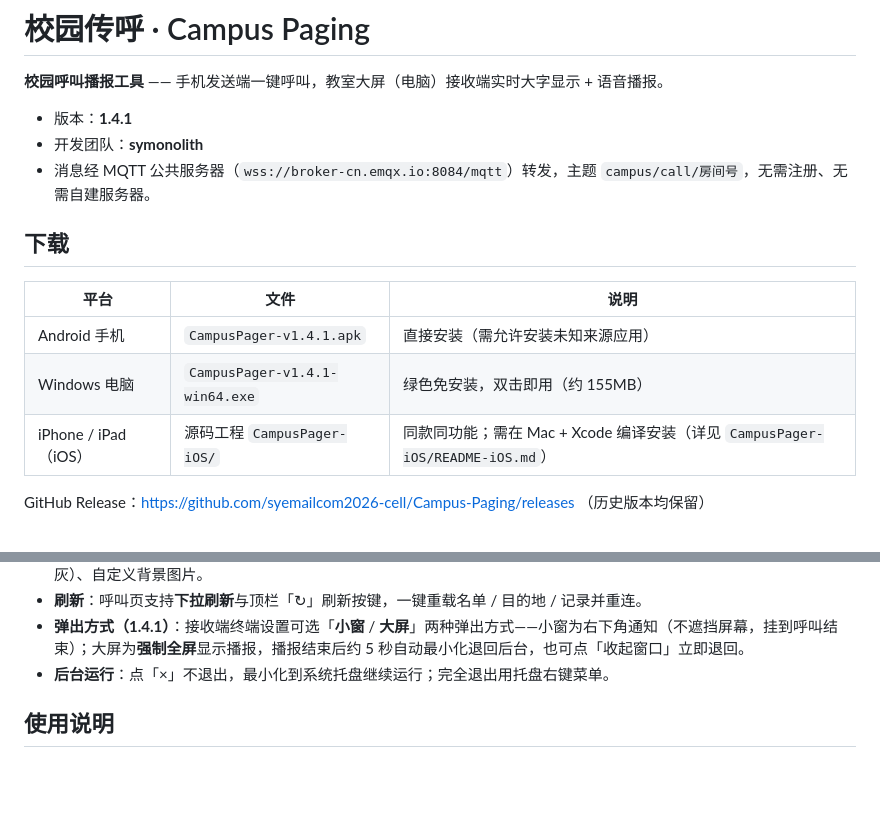
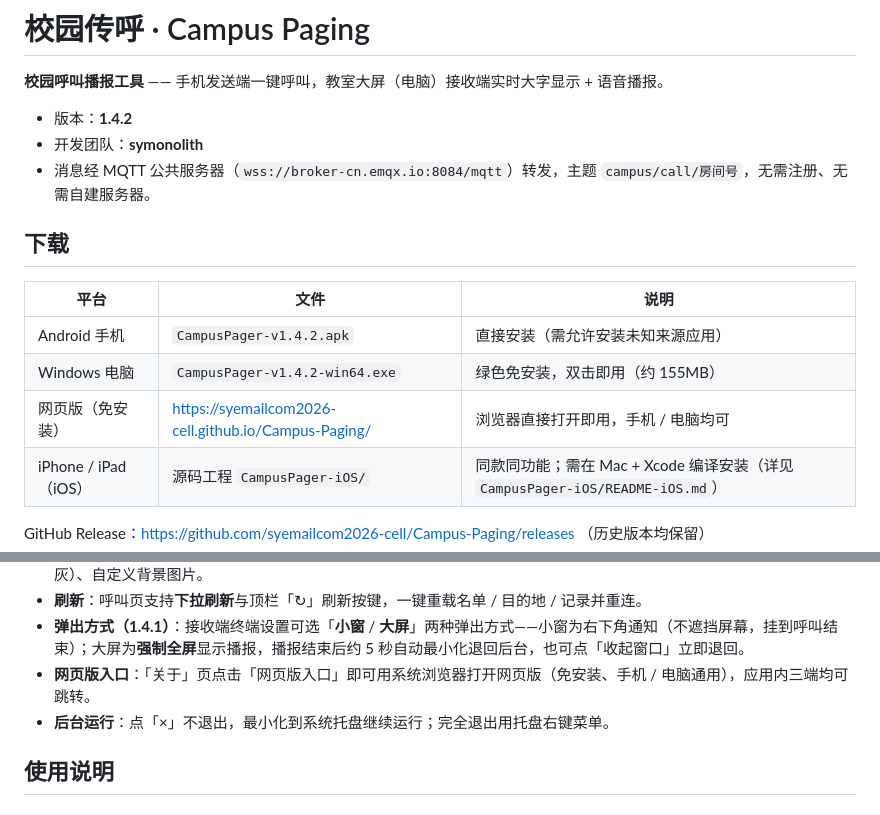
Before and after one commit to syemailcom2026-cell/Campus-Paging, a Markdown page: README.md, 2 parts joined by grey strips. Rendered like a GitHub page; blank space fills up the shorter version.

Commit message:
docs: v1.4.2 changelog and README (web version entry, GitHub Pages link)

```diff
--- a/README.md
+++ b/README.md
@@ -2,7 +2,7 @@
 
 **校园呼叫播报工具** —— 手机发送端一键呼叫，教室大屏（电脑）接收端实时大字显示 + 语音播报。
 
-- 版本：**1.4.1**
+- 版本：**1.4.2**
 - 开发团队：**symonolith**
 - 消息经 MQTT 公共服务器（`wss://broker-cn.emqx.io:8084/mqtt`）转发，主题 `campus/call/房间号`，无需注册、无需自建服务器。
 
@@ -10,8 +10,9 @@
 
 | 平台 | 文件 | 说明 |
 |---|---|---|
-| Android 手机 | `CampusPager-v1.4.1.apk` | 直接安装（需允许安装未知来源应用） |
-| Windows 电脑 | `CampusPager-v1.4.1-win64.exe` | 绿色免安装，双击即用（约 155MB） |
+| Android 手机 | `CampusPager-v1.4.2.apk` | 直接安装（需允许安装未知来源应用） |
+| Windows 电脑 | `CampusPager-v1.4.2-win64.exe` | 绿色免安装，双击即用（约 155MB） |
+| 网页版（免安装） | https://syemailcom2026-cell.github.io/Campus-Paging/ | 浏览器直接打开即用，手机 / 电脑均可 |
 | iPhone / iPad（iOS） | 源码工程 `CampusPager-iOS/` | 同款同功能；需在 Mac + Xcode 编译安装（详见 `CampusPager-iOS/README-iOS.md`） |
 
 GitHub Release：https://github.com/syemailcom2026-cell/Campus-Paging/releases （历史版本均保留）
@@ -30,6 +31,7 @@ GitHub Release：https://github.com/syemailcom2026-cell/Campus-Paging/releases
 - **个性化外观**：深色 / 浅色模式、8 套 UI 配色方案（深空蓝 / 青碧 / 云霞紫 / 暖阳金 / 樱花粉 / 薄荷绿 / 朱砂红 / 曜石灰）、自定义背景图片。
 - **刷新**：呼叫页支持**下拉刷新**与顶栏「↻」刷新按键，一键重载名单 / 目的地 / 记录并重连。
 - **弹出方式（1.4.1）**：接收端终端设置可选「**小窗** / **大屏**」两种弹出方式——小窗为右下角通知（不遮挡屏幕，挂到呼叫结束）；大屏为**强制全屏**显示播报，播报结束后约 5 秒自动最小化退回后台，也可点「收起窗口」立即退回。
+- **网页版入口**：「关于」页点击「网页版入口」即可用系统浏览器打开网页版（免安装、手机 / 电脑通用），应用内三端均可跳转。
 - **后台运行**：点「×」不退出，最小化到系统托盘继续运行；完全退出用托盘右键菜单。
 
 ## 使用说明
```
Also changed, not shown: CHANGELOG.md (+11 -1 lines).
